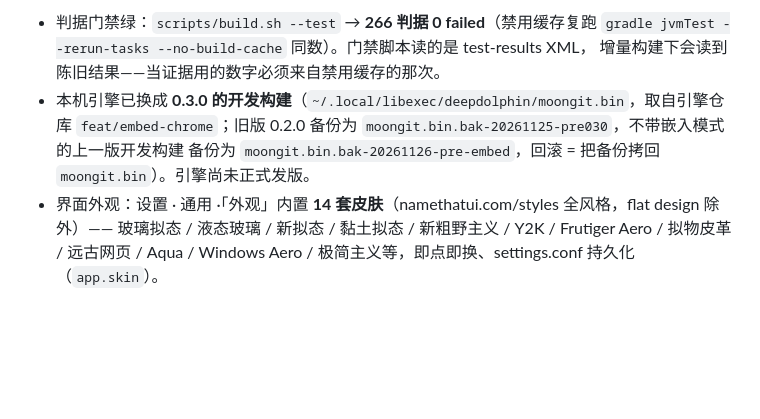
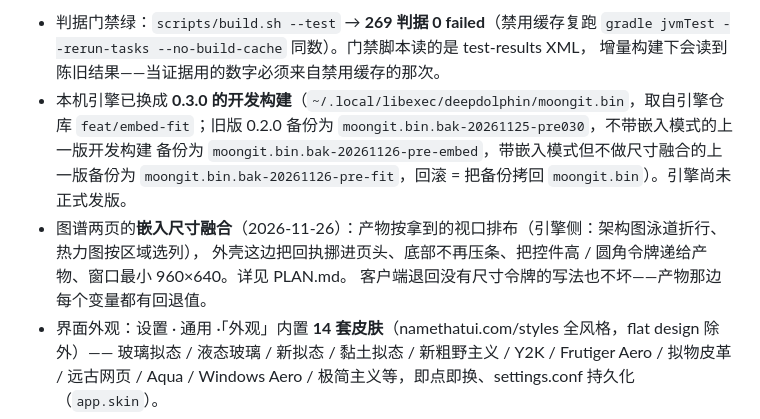
Before and after one commit to asdshuaishuai/deepDolphin, a Markdown page: client/README.md, the part around one of its changes. GitHub-like rendering; blank space fills up the shorter version.

```diff
--- a/client/README.md
+++ b/client/README.md
@@ -10,10 +10,14 @@
 
-- 判据门禁绿：`scripts/build.sh --test` → **266 判据 0 failed**（禁用缓存复跑
+- 判据门禁绿：`scripts/build.sh --test` → **269 判据 0 failed**（禁用缓存复跑
   `gradle jvmTest --rerun-tasks --no-build-cache` 同数）。门禁脚本读的是 test-results XML，
   增量构建下会读到陈旧结果——当证据用的数字必须来自禁用缓存的那次。
 - 本机引擎已换成 **0.3.0 的开发构建**（`~/.local/libexec/deepdolphin/moongit.bin`，取自引擎仓库
-  `feat/embed-chrome`；旧版 0.2.0 备份为 `moongit.bin.bak-20261125-pre030`，不带嵌入模式的上一版开发构建
-  备份为 `moongit.bin.bak-20261126-pre-embed`，回滚 = 把备份拷回 `moongit.bin`）。引擎尚未正式发版。
+  `feat/embed-fit`；旧版 0.2.0 备份为 `moongit.bin.bak-20261125-pre030`，不带嵌入模式的上一版开发构建
+  备份为 `moongit.bin.bak-20261126-pre-embed`，带嵌入模式但不做尺寸融合的上一版备份为
+  `moongit.bin.bak-20261126-pre-fit`，回滚 = 把备份拷回 `moongit.bin`）。引擎尚未正式发版。
+- 图谱两页的**嵌入尺寸融合**（2026-11-26）：产物按拿到的视口排布（引擎侧：架构图泳道折行、热力图按区域选列），
+  外壳这边把回执挪进页头、底部不再压条、把控件高 / 圆角令牌递给产物、窗口最小 960×640。详见 PLAN.md。
+  客户端退回没有尺寸令牌的写法也不坏——产物那边每个变量都有回退值。
 - 界面外观：设置 · 通用 ·「外观」内置 **14 套皮肤**（namethatui.com/styles 全风格，flat design 除外）——
   玻璃拟态 / 液态玻璃 / 新拟态 / 黏土拟态 / 新粗野主义 / Y2K / Frutiger Aero / 拟物皮革 / 远古网页 /
   Aqua / Windows Aero / 极简主义等，即点即换、settings.conf 持久化（`app.skin`）。
```
Also changed, not shown: other parts of client/README.md (+1 -1 lines), client/PLAN.md (+31 -0 lines), docs/ui-cmp/README.md (+20 -0 lines), docs/ui-cmp/16-embed-fit-graph-1270.png (added), docs/ui-cmp/17-embed-fit-arch-1270.png (added), docs/ui-cmp/18-embed-fit-graph-960.png (added), docs/ui-cmp/19-embed-fit-arch-960.png (added), 6 other files.
